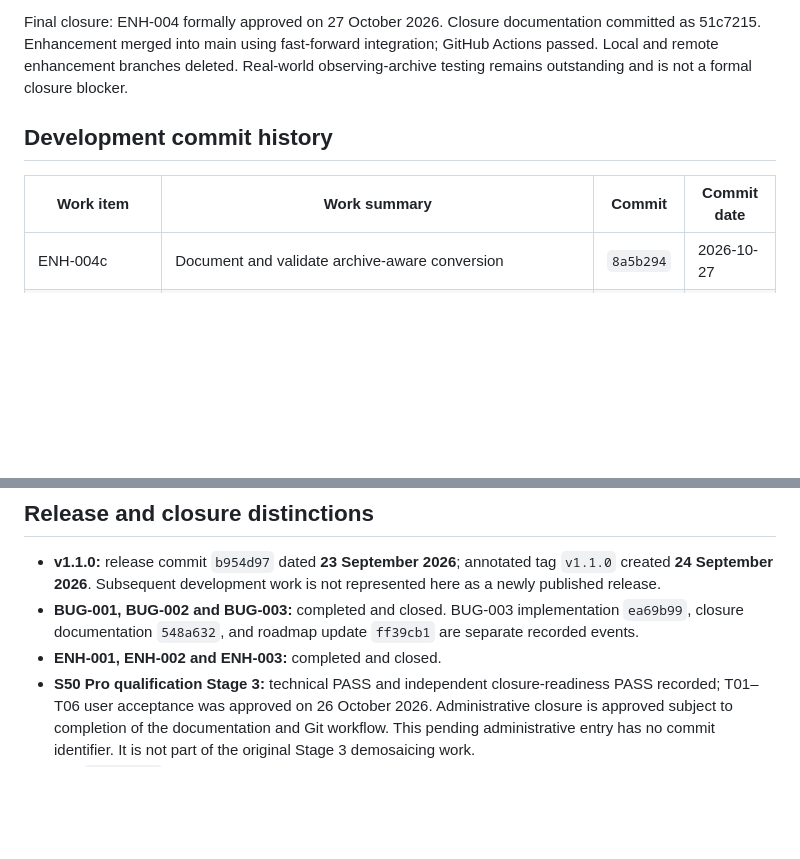
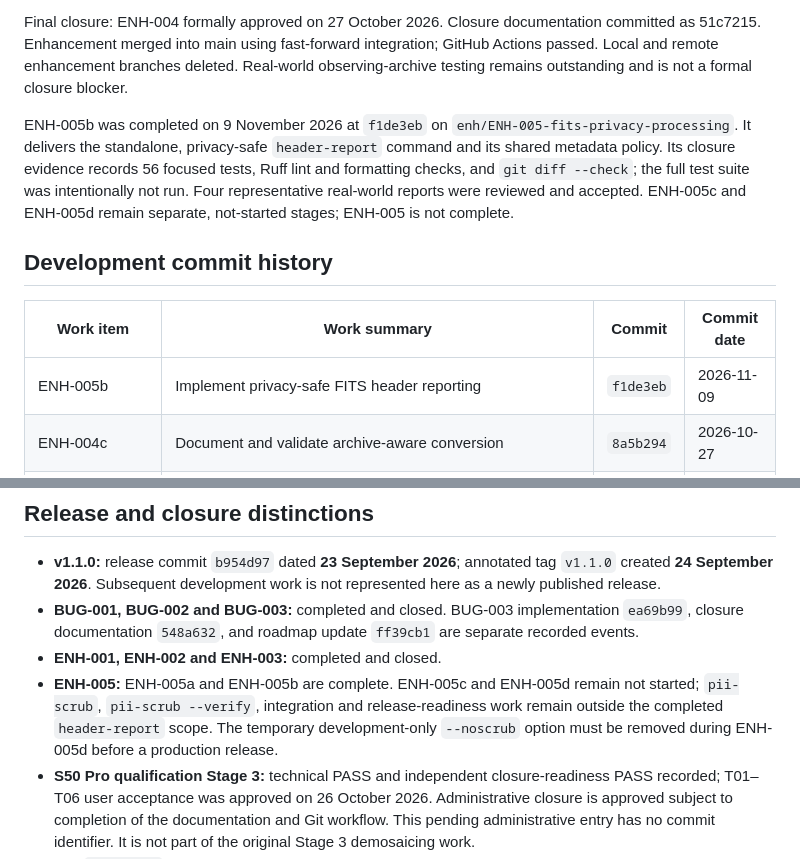
Before and after one commit to cidermark/seestar-toolkit, a Markdown page: docs/development/CHANGELOG.md, 2 parts joined by grey strips. GitHub-like rendering; blank space fills up the shorter version.

```diff
--- a/docs/development/CHANGELOG.md
+++ b/docs/development/CHANGELOG.md
@@ -19,10 +19,19 @@ testing and is not a formal-closure blocker.
 
 Final closure: ENH-004 formally approved on 27 October 2026. Closure documentation committed as 51c7215. Enhancement merged into main using fast-forward integration; GitHub Actions passed. Local and remote enhancement branches deleted. Real-world observing-archive testing remains outstanding and is not a formal closure blocker.
 
+ENH-005b was completed on 9 November 2026 at `f1de3eb` on
+`enh/ENH-005-fits-privacy-processing`. It delivers the standalone,
+privacy-safe `header-report` command and its shared metadata policy. Its
+closure evidence records 56 focused tests, Ruff lint and formatting checks,
+and `git diff --check`; the full test suite was intentionally not run.
+Four representative real-world reports were reviewed and accepted. ENH-005c
+and ENH-005d remain separate, not-started stages; ENH-005 is not complete.
+
 ## Development commit history
 
 | Work item | Work summary | Commit | Commit date |
 |---|---|---|---|
+| ENH-005b | Implement privacy-safe FITS header reporting | `f1de3eb` | 2026-11-09 |
 | ENH-004c | Document and validate archive-aware conversion | `8a5b294` | 2026-10-27 |
 | ENH-004b | Integrate archive-aware single-file and batch conversion CLI | `cc3f86a` | 2026-10-27 |
 | ENH-004a | Establish safe current-archive recognition and destination inference | `ddde7c2` | 2026-10-27 |
@@ -137,6 +146,11 @@ Final closure: ENH-004 formally approved on 27 October 2026. Closure documentati
 - **v1.1.0:** release commit `b954d97` dated **23 September 2026**; annotated tag `v1.1.0` created **24 September 2026**. Subsequent development work is not represented here as a newly published release.
 - **BUG-001, BUG-002 and BUG-003:** completed and closed. BUG-003 implementation `ea69b99`, closure documentation `548a632`, and roadmap update `ff39cb1` are separate recorded events.
 - **ENH-001, ENH-002 and ENH-003:** completed and closed.
+- **ENH-005:** ENH-005a and ENH-005b are complete. ENH-005c and ENH-005d
+  remain not started; `pii-scrub`, `pii-scrub --verify`, integration and
+  release-readiness work remain outside the completed `header-report` scope.
+  The temporary development-only `--noscrub` option must be removed during
+  ENH-005d before a production release.
 - **S50 Pro qualification Stage 3:** technical PASS and independent
   closure-readiness PASS recorded; T01–T06 user acceptance was approved on 26
   October 2026. Administrative closure is approved subject to completion of
```
Also changed, not shown: docs/development/PROJECT_Notes.md (+14 -1 lines), 1 other file.
